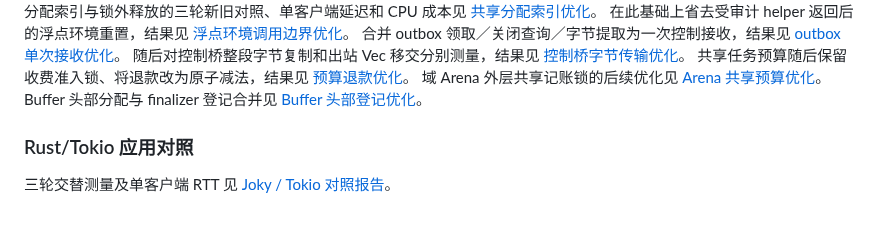
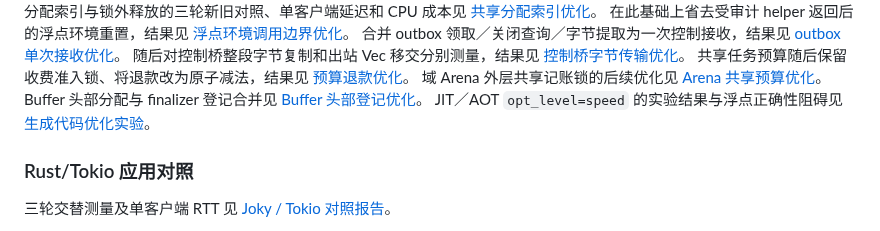
Before and after one commit to julywind168/joky, a Markdown page: benches/README.md, the part around the change. GitHub-like rendering.

Commit message:
docs: record codegen optimization results and float ordering blocker

```diff
--- a/benches/README.md
+++ b/benches/README.md
@@ -299,6 +299,8 @@ Rust Release 不代表 Joky 生成代码另开了优化选项，后者仍使用
 [Arena 共享预算优化](reports/chat-arena-budget-2026-10-31.md)。
 Buffer 头部分配与 finalizer 登记合并见
 [Buffer 头部登记优化](reports/chat-header-registration-2026-10-31.md)。
+JIT／AOT `opt_level=speed` 的实验结果与浮点正确性阻碍见
+[生成代码优化实验](reports/chat-codegen-opt-2026-10-31.md)。
 
 ### Rust/Tokio 应用对照
 
```
Also changed, not shown: benches/reports/chat-codegen-opt-2026-10-31.md (added, +101 -0 lines).
